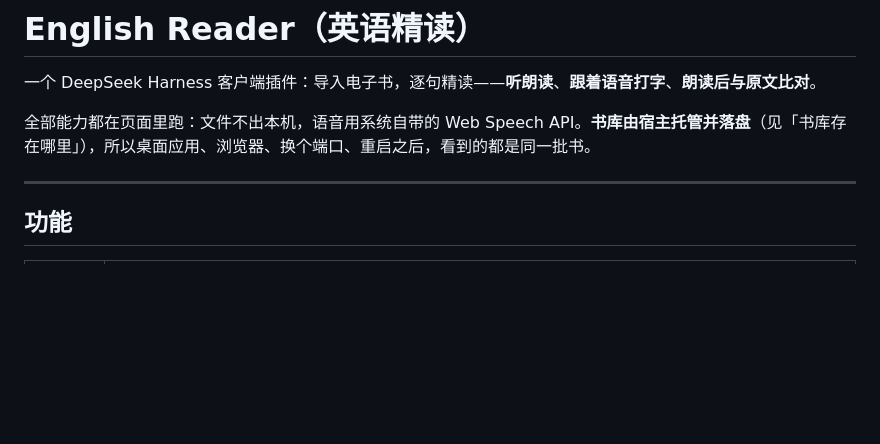
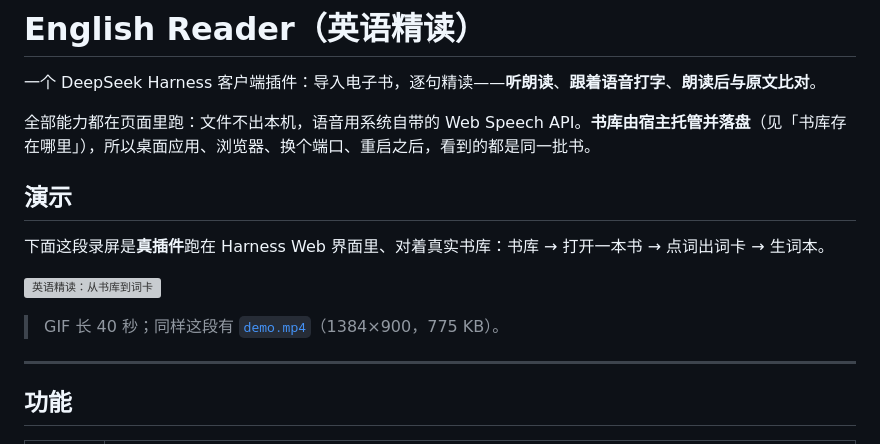
Before and after one commit to colsonSung/dsh-english-reader, a Markdown page: plugin/README.md, the part around the change. GitHub-like rendering; blank space fills up the shorter version; grey boxes are pictures that could not be loaded.

```diff
--- a/plugin/README.md
+++ b/plugin/README.md
@@ -3,6 +3,14 @@
 一个 DeepSeek Harness 客户端插件：导入电子书，逐句精读——**听朗读**、**跟着语音打字**、**朗读后与原文比对**。
 
 全部能力都在页面里跑：文件不出本机，语音用系统自带的 Web Speech API。**书库由宿主托管并落盘**（见「书库存在哪里」），所以桌面应用、浏览器、换个端口、重启之后，看到的都是同一批书。
+
+## 演示
+
+下面这段录屏是**真插件**跑在 Harness Web 界面里、对着真实书库：书库 → 打开一本书 → 点词出词卡 → 生词本。
+
+![英语精读：从书库到词卡](../docs/demo.gif)
+
+> GIF 长 40 秒；同样这段有 [`demo.mp4`](../docs/demo.mp4)（1384×900，775 KB）。
 
 ---
 
```
Also changed, not shown: README.md (+26 -2 lines), docs/library.png, docs/reader.png, docs/vocabulary.png, 2 other files.
